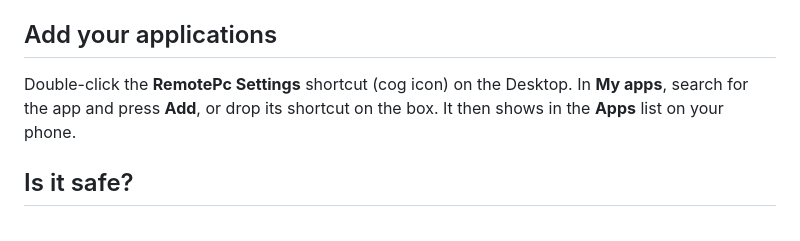
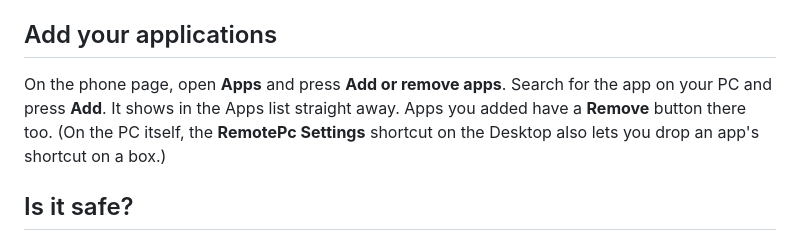
Before and after one commit to Aswinksanthosh/RemotePc, a Markdown page: README.md, the part around the change. Drawn GitHub-style.

```diff
--- a/README.md
+++ b/README.md
@@ -40,7 +40,7 @@ A **Windows 10 or 11 PC**, an **iPhone or Android phone**, and a **Google accoun
 
 ## Add your applications
 
-Double-click the **RemotePc Settings** shortcut (cog icon) on the Desktop. In **My apps**, search for the app and press **Add**, or drop its shortcut on the box. It then shows in the **Apps** list on your phone.
+On the phone page, open **Apps** and press **Add or remove apps**. Search for the app on your PC and press **Add**. It shows in the Apps list straight away. Apps you added have a **Remove** button there too. (On the PC itself, the **RemotePc Settings** shortcut on the Desktop also lets you drop an app's shortcut on a box.)
 
 ## Is it safe?
 
```
Also changed, not shown: context.md (+2 -0 lines), docs/img/phone-home.png, 3 other files.
